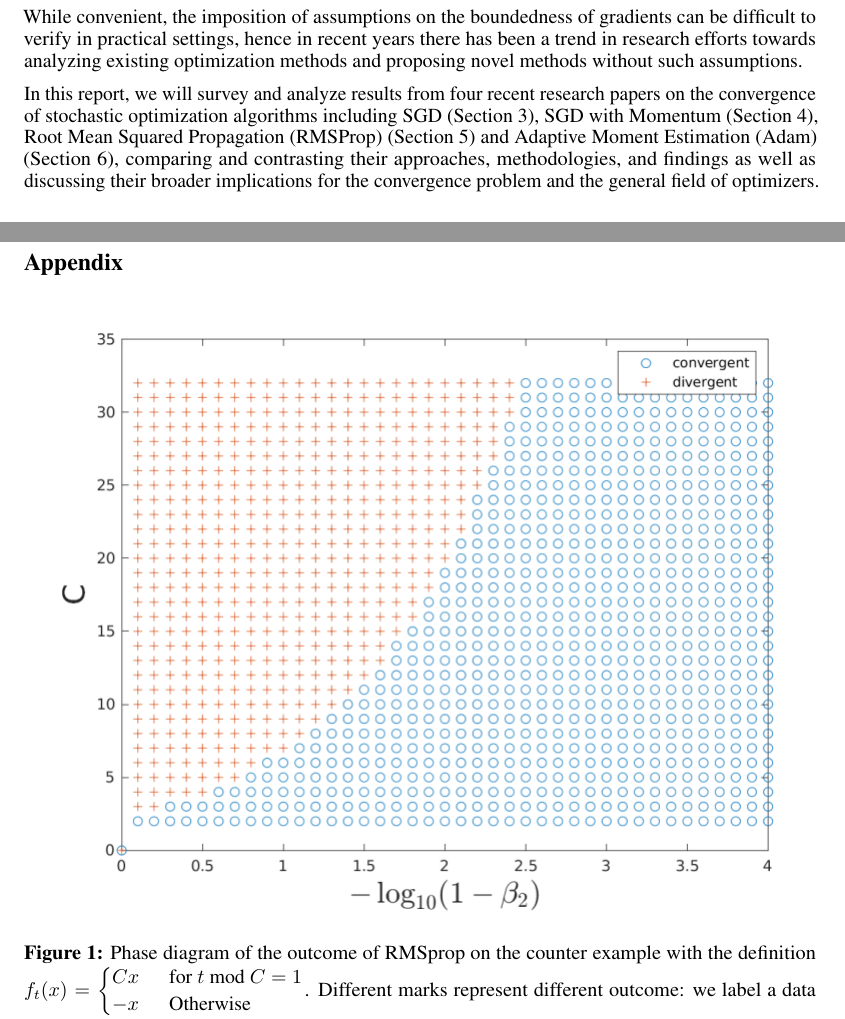
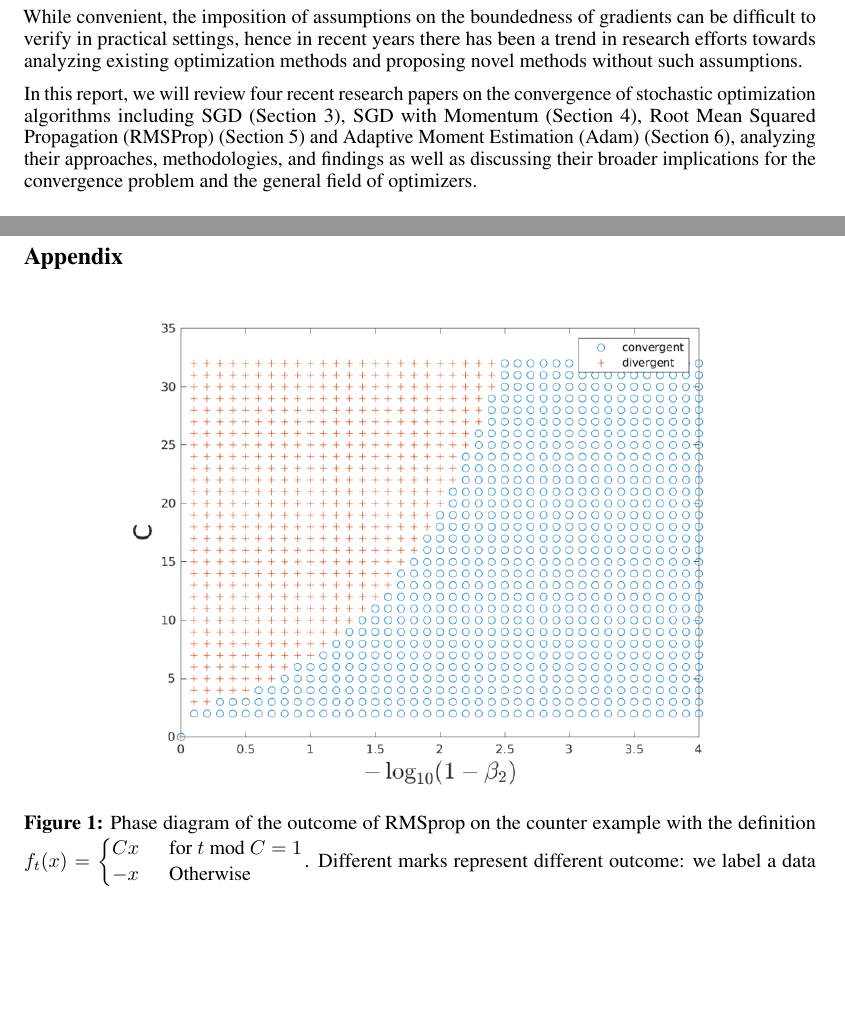
Before and after one commit to ericxiaseattle/CSE543, a LaTeX document (Final/final.tex): two parts of pages 1 and 9 of 9, joined at a grey line, cut so that both start at the same text, the shorter picture padded with empty space. Compiled offline with pdfLaTeX.

Commit message:
minor edits

```diff
--- a/Final/final.tex
+++ b/Final/final.tex
@@ -76,7 +76,7 @@ often require the assumption on the boundedness of gradients for achieving conve
 
 While convenient, the imposition of assumptions on the boundedness of gradients can be difficult to verify in practical settings, hence in recent years there has been a trend in research efforts towards analyzing existing optimization methods and proposing novel methods without such assumptions.
 
-In this report, we will survey and analyze results from four recent research papers on the convergence of stochastic optimization algorithms including SGD (\hyperref[section3]{Section 3}), SGD with Momentum (\hyperref[section4]{Section 4}), Root Mean Squared Propagation (RMSProp) (\hyperref[section6]{Section 5}) and Adaptive Moment Estimation (Adam) (\hyperref[section7]{Section 6}), comparing and contrasting their approaches, methodologies, and findings as well as discussing their broader implications for the convergence problem and the general field of optimizers.
+In this report, we will review four recent research papers on the convergence of stochastic optimization algorithms including SGD (\hyperref[section3]{Section 3}), SGD with Momentum (\hyperref[section4]{Section 4}), Root Mean Squared Propagation (RMSProp) (\hyperref[section6]{Section 5}) and Adaptive Moment Estimation (Adam) (\hyperref[section7]{Section 6}), analyzing their approaches, methodologies, and findings as well as discussing their broader implications for the convergence problem and the general field of optimizers.
 \section{General Assumptions}
 In a stochastic setting, the optimization problem for a neural network training process can be written as a finite-sum problem:
 \[
@@ -348,7 +348,7 @@ More importantly, although in this report we have only focused on RMSProp, the e
 \begin{figure}[h]
 \label{fig1}
 \centering
-\includegraphics[scale = 0.5]{rmsp.png}
+\includegraphics[scale = 0.4]{rmsp.png}
 \caption{Phase diagram of the outcome of RMSprop on the counter example with the definition
 			\(f_t(x) =
 	\begin{cases}
```
Also changed, not shown: Final/final.tex (4 more changed lines).
